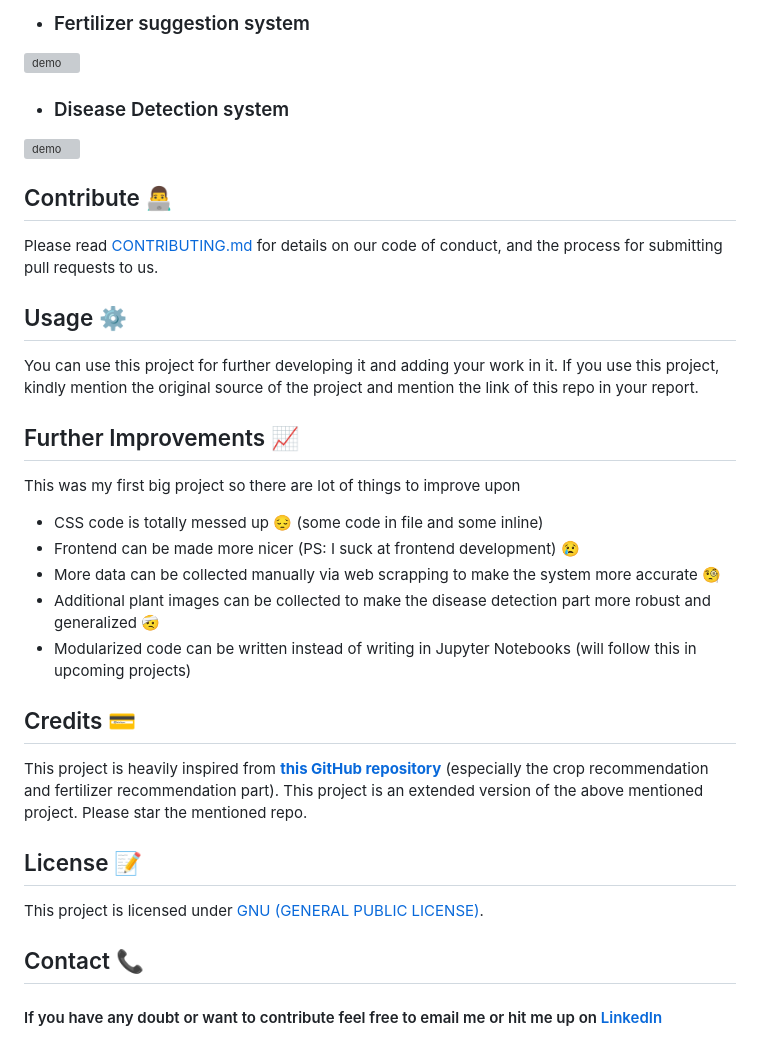
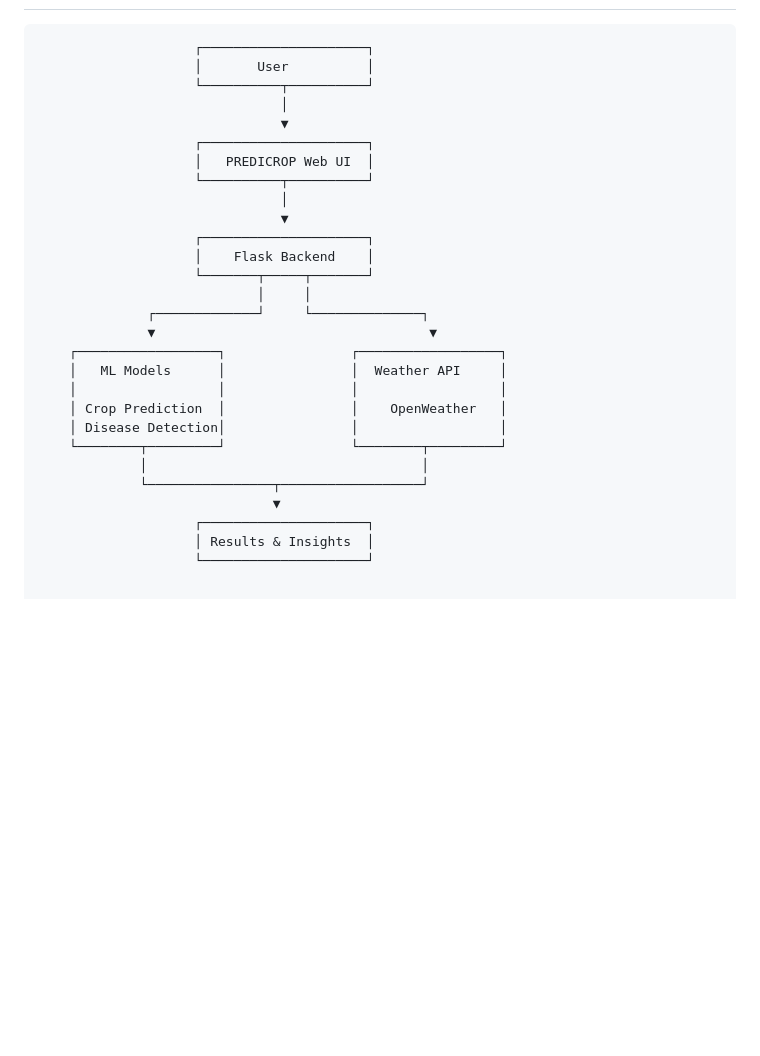
Before and after one commit to ParasMulwande/PREDICROP, a Markdown page: README.md, the part around one of its changes. GitHub-like rendering; blank space fills up the shorter version; grey boxes are pictures that could not be loaded.

````diff
--- a/README.md
+++ b/README.md
@@ -136,35 +80,30 @@ See [DEPLOY.md](DEPLOY.md) for step-by-step instructions for Render and Railway.
 
-- ### Fertilizer suggestion system
-
-![demo](https://media.giphy.com/media/FLftUXMFo8N2bBjAXq/giphy.gif)
-
-
-- ### Disease Detection system
-![demo](https://media.giphy.com/media/NnMwEp2tGZdfnJbyjr/giphy.gif)
-
-
-
-## Contribute 👨‍💻
-Please read [CONTRIBUTING.md](https://github.com/Gladiator07/Harvestify/blob/master/CONTRIBUTING.md) for details on our code of conduct, and the process for submitting pull requests to us.
-
-## Usage ⚙️
-You can use this project for further developing it and adding your work in it. If you use this project, kindly mention the original source of the project and mention the link of this repo in your report.
-
-## Further Improvements 📈
-This was my first big project so there are lot of things to improve upon
-
-- CSS code is totally messed up :pensive: (some code in file and some inline)
-- Frontend can be made more nicer (PS: I suck at frontend development) :cry:
-- More data can be collected manually via web scrapping to make the system more accurate :monocle_face:
-- Additional plant images can be collected to make the disease detection part more robust and generalized :face_with_head_bandage:
-- Modularized code can be written instead of writing in Jupyter Notebooks (will follow this in upcoming projects)
-
-## Credits 💳
-This project is heavily inspired from **[this GitHub repository](https://github.com/7NNS7/Recommendation-System-for-Farming)** (especially the crop recommendation and fertilizer recommendation part). This project is an extended version of the above mentioned project. Please star the mentioned repo.
-
-## License 📝
-This project is licensed under [GNU (GENERAL PUBLIC LICENSE)](https://github.com/Gladiator07/Harvestify/blob/master/LICENSE).
-
-## Contact 📞
-
-#### If you have any doubt or want to contribute feel free to email me or hit me up on [LinkedIn](https://www.linkedin.com/in/atharva-ingle-564430187/)
+```text
+                    ┌─────────────────────┐
+                    │       User          │
+                    └──────────┬──────────┘
+                               │
+                               ▼
+                    ┌─────────────────────┐
+                    │   PREDICROP Web UI  │
+                    └──────────┬──────────┘
+                               │
+                               ▼
+                    ┌─────────────────────┐
+                    │    Flask Backend    │
+                    └───────┬─────┬───────┘
+                            │     │
+              ┌─────────────┘     └──────────────┐
+              ▼                                   ▼
+    ┌──────────────────┐                ┌──────────────────┐
+    │   ML Models      │                │  Weather API     │
+    │                  │                │                  │
+    │ Crop Prediction  │                │    OpenWeather   │
+    │ Disease Detection│                │                  │
+    └────────┬─────────┘                └────────┬─────────┘
+             │                                   │
+             └────────────────┬──────────────────┘
+                              ▼
+                    ┌─────────────────────┐
+                    │ Results & Insights  │
+                    └─────────────────────┘
````
Also changed, not shown: other parts of README.md (+48 -104 lines).
